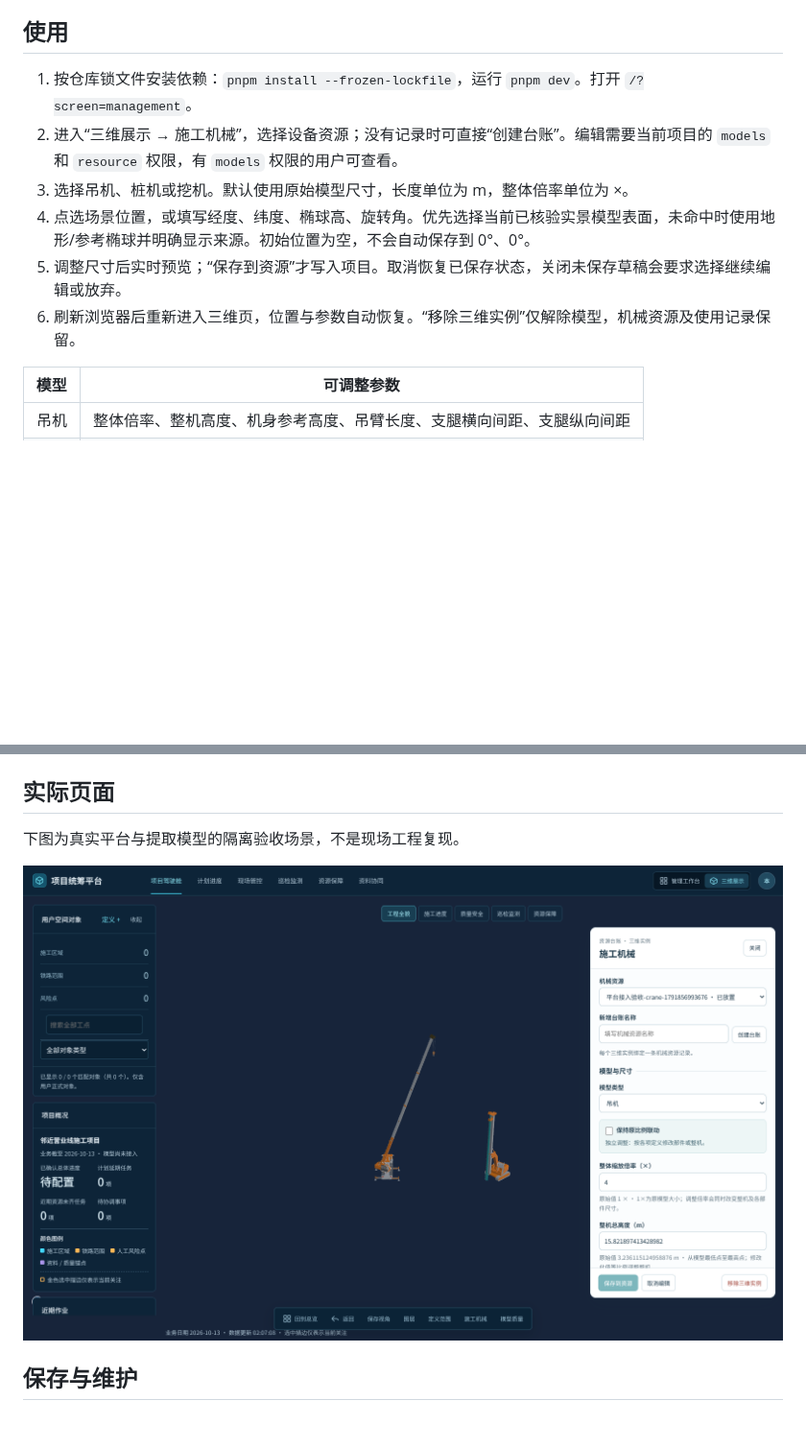
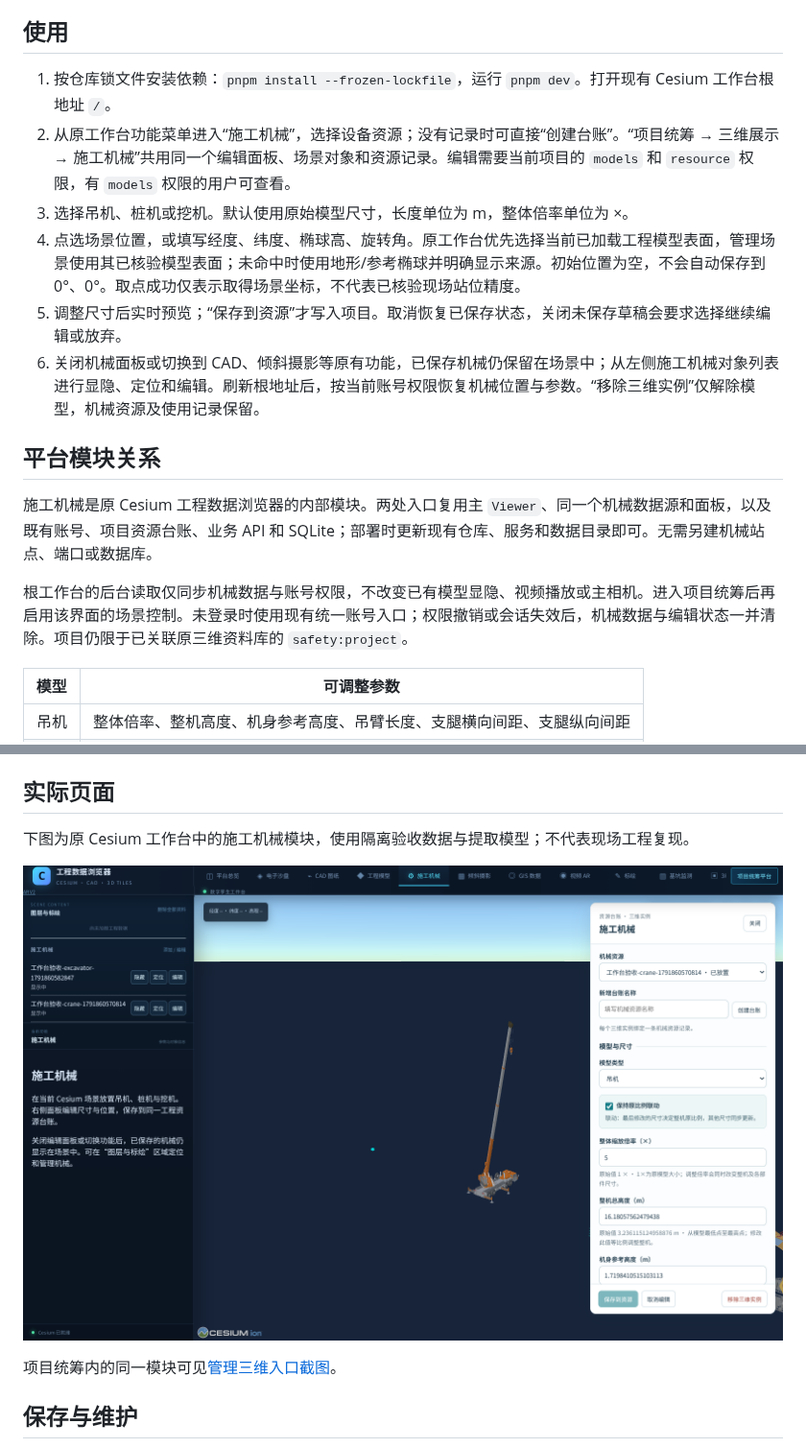
Before and after one commit to cristinomcleary-ship-it/cesium, a Markdown page: docs/machinery-integration.md, 2 parts joined by grey strips. Shown at 96% size. Drawn GitHub-style; pictures changed too: docs/machinery-integration/workbench-module.png (added); blank space fills up the shorter version.

```diff
--- a/docs/machinery-integration.md
+++ b/docs/machinery-integration.md
@@ -4,12 +4,18 @@
 
 ## 使用
 
-1. 按仓库锁文件安装依赖：`pnpm install --frozen-lockfile`，运行 `pnpm dev`。打开 `/?screen=management`。
-2. 进入“三维展示 → 施工机械”，选择设备资源；没有记录时可直接“创建台账”。编辑需要当前项目的 `models` 和 `resource` 权限，有 `models` 权限的用户可查看。
+1. 按仓库锁文件安装依赖：`pnpm install --frozen-lockfile`，运行 `pnpm dev`。打开现有 Cesium 工作台根地址 `/`。
+2. 从原工作台功能菜单进入“施工机械”，选择设备资源；没有记录时可直接“创建台账”。“项目统筹 → 三维展示 → 施工机械”共用同一个编辑面板、场景对象和资源记录。编辑需要当前项目的 `models` 和 `resource` 权限，有 `models` 权限的用户可查看。
 3. 选择吊机、桩机或挖机。默认使用原始模型尺寸，长度单位为 m，整体倍率单位为 ×。
-4. 点选场景位置，或填写经度、纬度、椭球高、旋转角。优先选择当前已核验实景模型表面，未命中时使用地形/参考椭球并明确显示来源。初始位置为空，不会自动保存到 0°、0°。
+4. 点选场景位置，或填写经度、纬度、椭球高、旋转角。原工作台优先选择当前已加载工程模型表面，管理场景使用其已核验模型表面；未命中时使用地形/参考椭球并明确显示来源。初始位置为空，不会自动保存到 0°、0°。取点成功仅表示取得场景坐标，不代表已核验现场站位精度。
 5. 调整尺寸后实时预览；“保存到资源”才写入项目。取消恢复已保存状态，关闭未保存草稿会要求选择继续编辑或放弃。
-6. 刷新浏览器后重新进入三维页，位置与参数自动恢复。“移除三维实例”仅解除模型，机械资源及使用记录保留。
+6. 关闭机械面板或切换到 CAD、倾斜摄影等原有功能，已保存机械仍保留在场景中；从左侧施工机械对象列表进行显隐、定位和编辑。刷新根地址后，按当前账号权限恢复机械位置与参数。“移除三维实例”仅解除模型，机械资源及使用记录保留。
+
+## 平台模块关系
+
+施工机械是原 Cesium 工程数据浏览器的内部模块。两处入口复用主 `Viewer`、同一个机械数据源和面板，以及既有账号、项目资源台账、业务 API 和 SQLite；部署时更新现有仓库、服务和数据目录即可。无需另建机械站点、端口或数据库。
+
+根工作台的后台读取仅同步机械数据与账号权限，不改变已有模型显隐、视频播放或主相机。进入项目统筹后再启用该界面的场景控制。未登录时使用现有统一账号入口；权限撤销或会话失效后，机械数据与编辑状态一并清除。项目仍限于已关联原三维资料库的 `safety:project`。
 
 | 模型 | 可调整参数 |
 | --- | --- |
@@ -23,9 +29,11 @@
 
 ## 实际页面
 
-下图为真实平台与提取模型的隔离验收场景，不是现场工程复现。
+下图为原 Cesium 工作台中的施工机械模块，使用隔离验收数据与提取模型；不代表现场工程复现。
 
-![吊机参数控制](machinery-integration/crane-controls.png)
+![原工作台施工机械模块](machinery-integration/workbench-module.png)
+
+项目统筹内的同一模块可见[管理三维入口截图](machinery-integration/crane-controls.png)。
 
 ## 保存与维护
 
```
Also changed, not shown: other parts of docs/machinery-integration.md (+6 -0 lines), README.md (+1 -0 lines), 8 other files.
